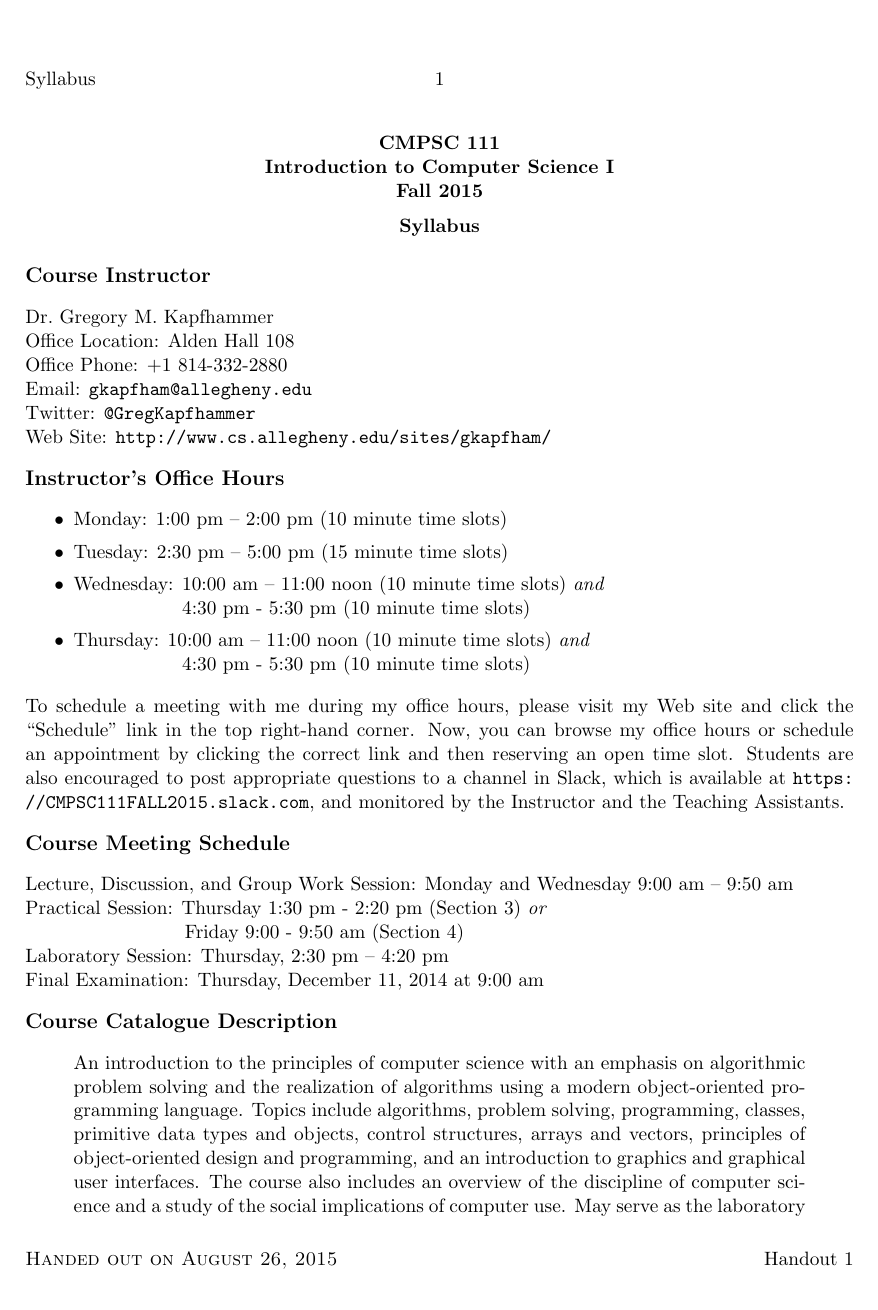
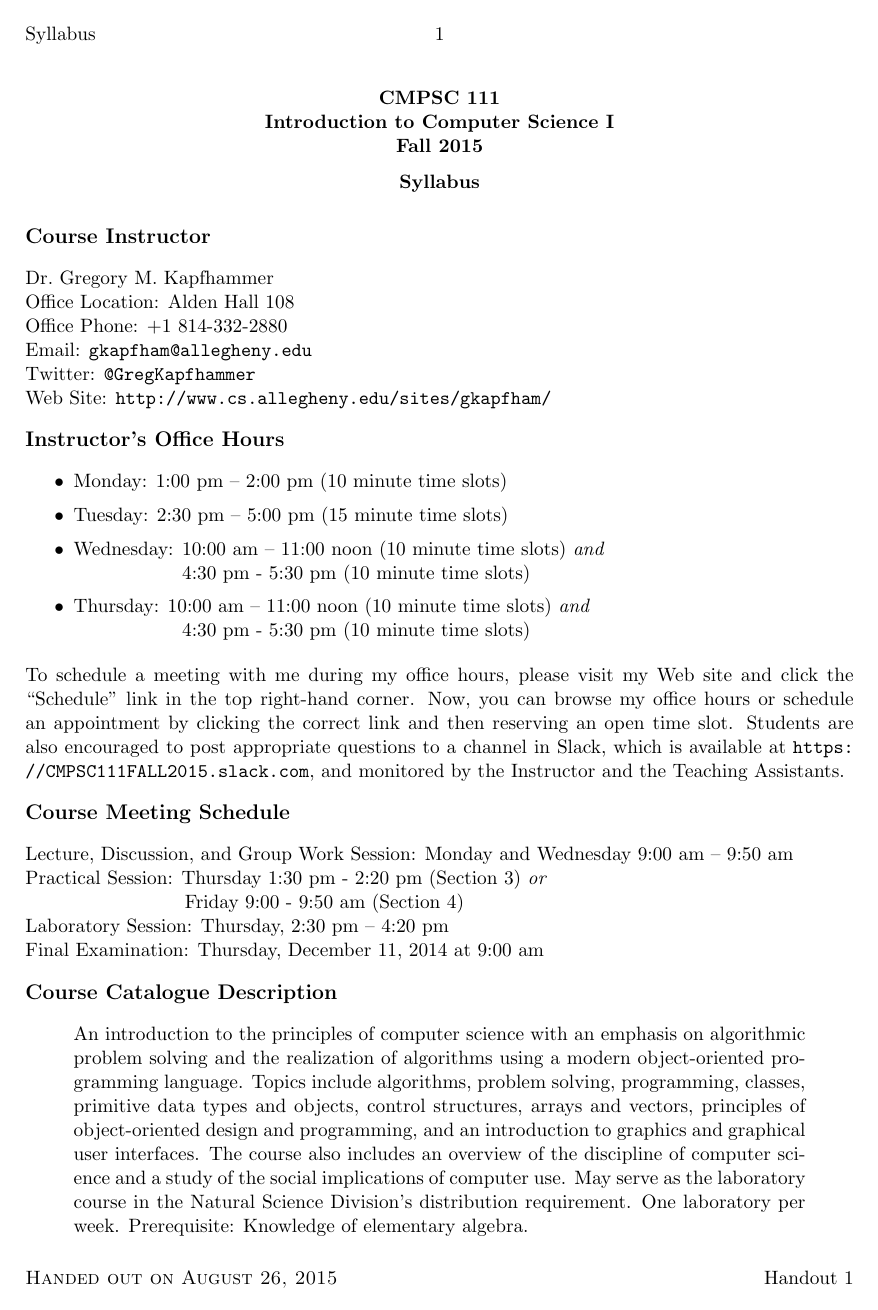
Before and after one commit to gkapfham/cs111F2015, a LaTeX document (syllabus/cs111F2015_syllabus.tex, which reads syllabus/syllabuspre.tex): page 1 of 6 before the commit and page 1 of 5 after it. Compiled offline with pdfLaTeX; a LaTeX package or settings file that is missing is left out.

Commit message:
Tweaking the margins -- they did not effectively use the full paper. Changing syllabuspre.

```diff
--- a/syllabus/syllabuspre.tex
+++ b/syllabus/syllabuspre.tex
@@ -77,8 +77,8 @@
 %=========================
 % One-inch margins everywhere
 %=========================
-\setlength{\topmargin}{0in}
-\setlength{\textheight}{8.5in}
+\setlength{\topmargin}{-.35in}
+\setlength{\textheight}{9in}
 \setlength{\oddsidemargin}{0in}
 \setlength{\evensidemargin}{0in}
 \setlength{\textwidth}{6.5in}
```
Also changed, not shown: syllabus/syllabuspre.tex (2 more changed lines).
